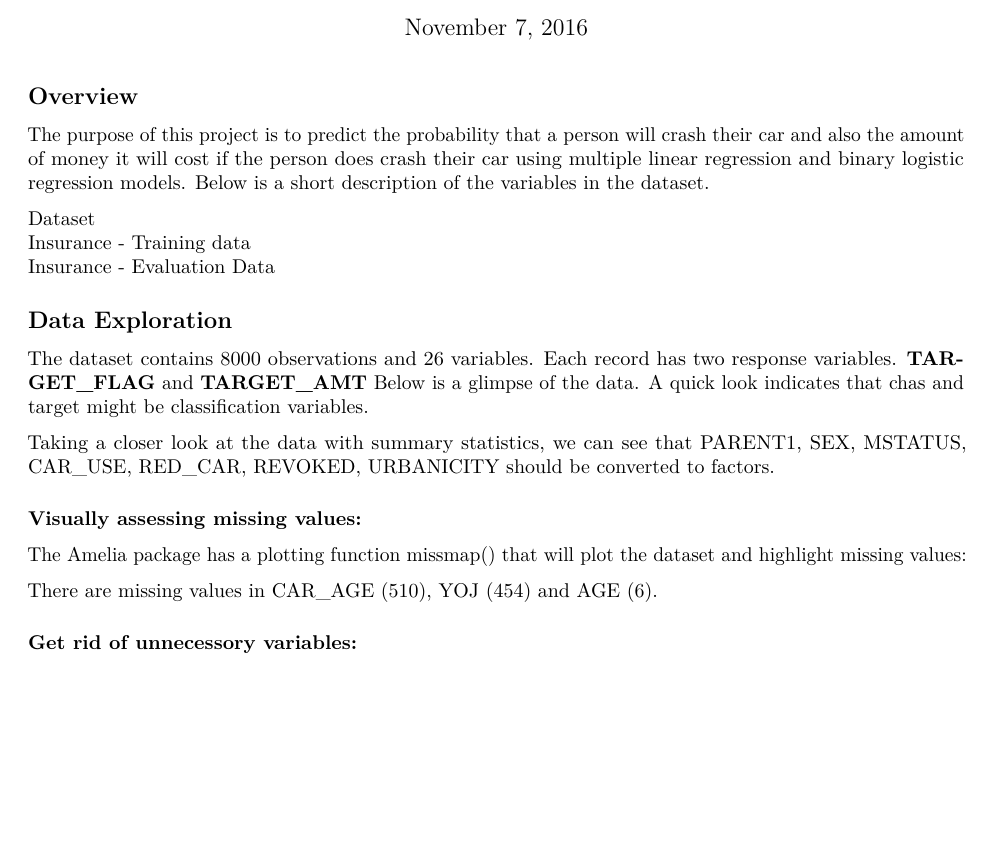
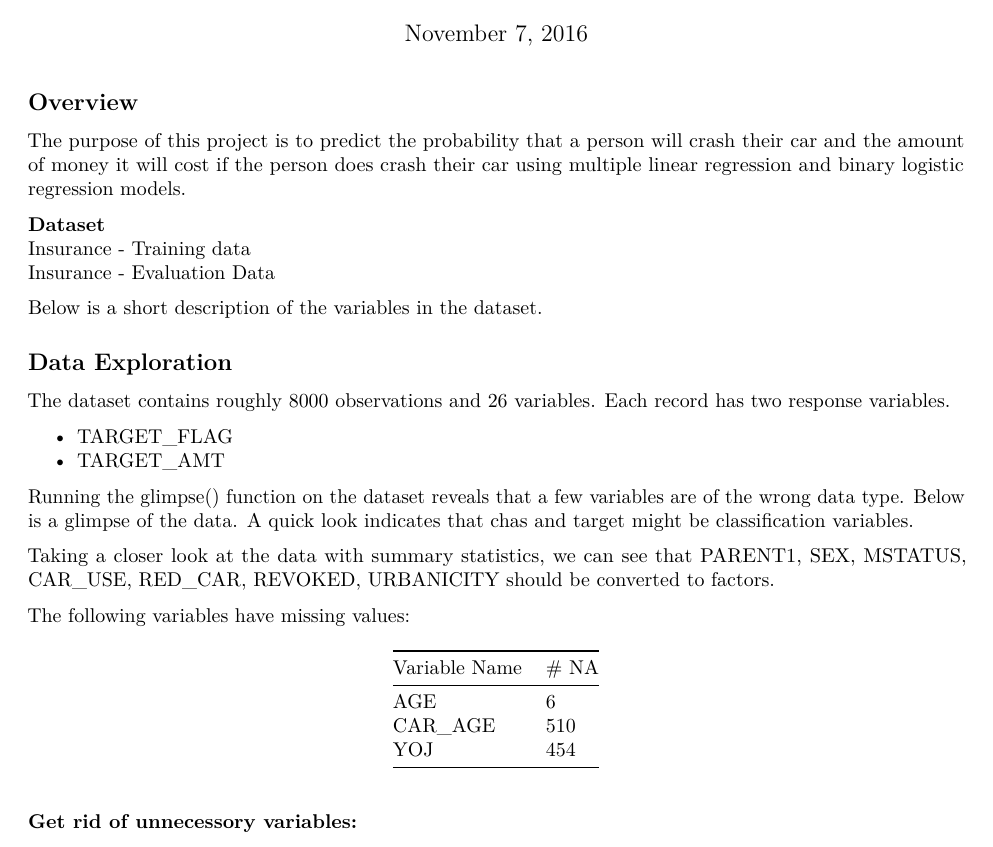
Before and after one commit to Nguyver/DATA621, an R Markdown document (HW4/CT4-HW4.Rmd): part of page 1 of 2, cut so that both start at the same text, the shorter picture padded with empty space. Rendered offline with R 4.5, knitr and Pandoc, then LaTeX, with nearby package versions; the code chunks are not run, so their results and figures are left out.

Commit message:
more clean up

````diff
--- a/HW4/CT4-HW4.Rmd
+++ b/HW4/CT4-HW4.Rmd
@@ -28,7 +28,13 @@ knitr::opts_chunk$set(tidy.opts=list(width.cutoff=80),tidy=TRUE)
 ```
 
 ## Overview
-The purpose of this project is to predict the probability that a person will crash their car and also the amount of money it will cost if the person does crash their car using multiple linear regression and binary logistic regression models. Below is a short description of the variables in the dataset.
+The purpose of this project is to predict the probability that a person will crash their car and the amount of money it will cost if the person does crash their car using multiple linear regression and binary logistic regression models.
+
+**Dataset**
+[Insurance - Training data](https://raw.githubusercontent.com/Nguyver/DATA621-HW/master/HW4/insurance_training_data.csv)
+[Insurance - Evaluation Data](https://raw.githubusercontent.com/Nguyver/DATA621-HW/master/HW4/insurance-evaluation-data.csv)
+
+Below is a short description of the variables in the dataset.
 
 ```{r}
 desc <- 'data_desc.csv'
@@ -37,18 +43,20 @@ data_desc <- read.csv(desc)
 kable(data_desc[,1:2])
 ```
 
-Dataset
-[Insurance - Training data](https://raw.githubusercontent.com/Nguyver/DATA621-HW/master/HW4/insurance_training_data.csv)
-[Insurance - Evaluation Data](https://raw.githubusercontent.com/Nguyver/DATA621-HW/master/HW4/insurance-evaluation-data.csv)
-
 ## Data Exploration
 
-The dataset contains 8000 observations and 26 variables. Each record has two response variables. **TARGET_FLAG** and **TARGET_AMT** Below is a glimpse of the data. A quick look indicates that chas and target might be classification variables.
 ```{r read data}
 insurance.trn  <- read.csv("https://raw.githubusercontent.com/Nguyver/DATA621-HW/master/HW4/insurance_training_data.csv", header=TRUE, sep=",", stringsAsFactors = FALSE)
 
 insurance.evl  <- read.csv("https://raw.githubusercontent.com/Nguyver/DATA621-HW/master/HW4/insurance-evaluation-data.csv", header=TRUE, sep=",", stringsAsFactors = FALSE)
 ```
+The dataset contains roughly 8000 observations and 26 variables. Each record has two response variables.
+
+- TARGET_FLAG
+- TARGET_AMT
+
+Running the glimpse() function on the dataset reveals that a few variables are of the wrong data type.
+Below is a glimpse of the data. A quick look indicates that chas and target might be classification variables.
 
 ```{r}
 glimpse(insurance.trn)
@@ -59,12 +67,20 @@ summary(insurance.trn)
 ```
 Taking a closer look at the data with summary statistics, we can see that PARENT1, SEX, MSTATUS, CAR_USE, RED_CAR, REVOKED, URBANICITY should be converted to factors.
 
+```{r eval=FALSE}
 ### Visually assessing missing values:
 The Amelia package has a plotting function missmap() that will plot the dataset and highlight missing values:
-```{r}
+
 missmap(insurance.trn, main = "Missing values vs observed")
 ```
-There are missing values in CAR_AGE (510), YOJ (454) and AGE (6).
+The following variables have missing values:
+
+| Variable Name | # NA |
+|---------------|------|
+| AGE           | 6    |
+| CAR_AGE       | 510  |
+| YOJ           | 454  |
+
 
 ### Get rid of unnecessory variables:
 "INDEX" is just a number assigned to each record. It is nothing more than an arbitrary identifier;  so we can remove it:
````
